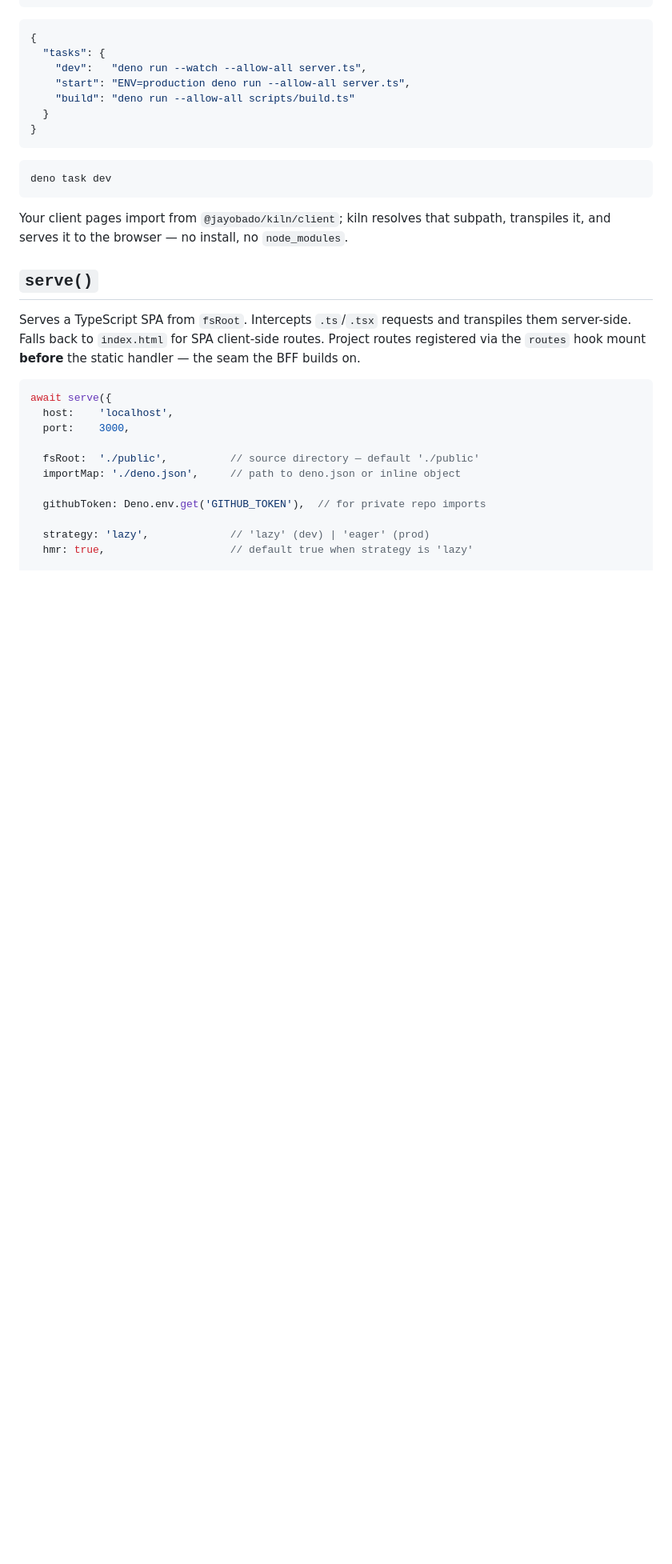
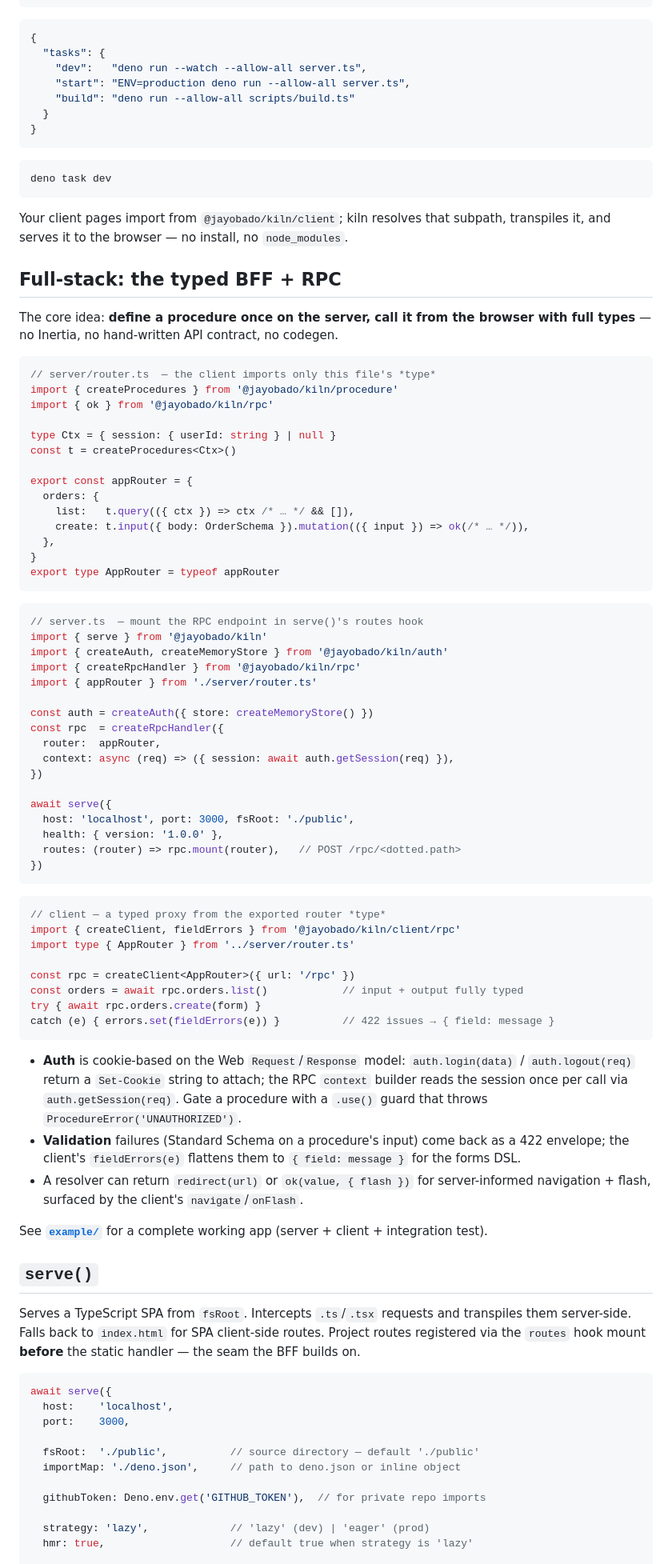
Before and after one commit to jayobado/kiln, a Markdown page: README.md, the part around one of its changes. Shown at 80% size. Drawn GitHub-style; blank space fills up the shorter version.

````diff
--- a/README.md
+++ b/README.md
@@ -95,6 +115,64 @@ deno task dev
 
 Your client pages import from `@jayobado/kiln/client`; kiln resolves that subpath, transpiles it, and serves it to the browser — no install, no `node_modules`.
 
+## Full-stack: the typed BFF + RPC
+
+The core idea: **define a procedure once on the server, call it from the browser with full types** — no Inertia, no hand-written API contract, no codegen.
+
+```ts
+// server/router.ts  — the client imports only this file's *type*
+import { createProcedures } from '@jayobado/kiln/procedure'
+import { ok } from '@jayobado/kiln/rpc'
+
+type Ctx = { session: { userId: string } | null }
+const t = createProcedures<Ctx>()
+
+export const appRouter = {
+  orders: {
+    list:   t.query(({ ctx }) => ctx /* … */ && []),
+    create: t.input({ body: OrderSchema }).mutation(({ input }) => ok(/* … */)),
+  },
+}
+export type AppRouter = typeof appRouter
+```
+
+```ts
+// server.ts  — mount the RPC endpoint in serve()'s routes hook
+import { serve } from '@jayobado/kiln'
+import { createAuth, createMemoryStore } from '@jayobado/kiln/auth'
+import { createRpcHandler } from '@jayobado/kiln/rpc'
+import { appRouter } from './server/router.ts'
+
+const auth = createAuth({ store: createMemoryStore() })
+const rpc  = createRpcHandler({
+  router:  appRouter,
+  context: async (req) => ({ session: await auth.getSession(req) }),
+})
+
+await serve({
+  host: 'localhost', port: 3000, fsRoot: './public',
+  health: { version: '1.0.0' },
+  routes: (router) => rpc.mount(router),   // POST /rpc/<dotted.path>
+})
+```
+
+```ts
+// client — a typed proxy from the exported router *type*
+import { createClient, fieldErrors } from '@jayobado/kiln/client/rpc'
+import type { AppRouter } from '../server/router.ts'
+
+const rpc = createClient<AppRouter>({ url: '/rpc' })
+const orders = await rpc.orders.list()            // input + output fully typed
+try { await rpc.orders.create(form) }
+catch (e) { errors.set(fieldErrors(e)) }          // 422 issues → { field: message }
+```
+
+- **Auth** is cookie-based on the Web `Request`/`Response` model: `auth.login(data)` / `auth.logout(req)` return a `Set-Cookie` string to attach; the RPC `context` builder reads the session once per call via `auth.getSession(req)`. Gate a procedure with a `.use()` guard that throws `ProcedureError('UNAUTHORIZED')`.
+- **Validation** failures (Standard Schema on a procedure's input) come back as a 422 envelope; the client's `fieldErrors(e)` flattens them to `{ field: message }` for the forms DSL.
+- A resolver can return `redirect(url)` or `ok(value, { flash })` for server-informed navigation + flash, surfaced by the client's `navigate`/`onFlash`.
+
+See **[`example/`](example/)** for a complete working app (server + client + integration test).
+
 ## `serve()`
 
 Serves a TypeScript SPA from `fsRoot`. Intercepts `.ts`/`.tsx` requests and transpiles them server-side. Falls back to `index.html` for SPA client-side routes. Project routes registered via the `routes` hook mount **before** the static handler — the seam the BFF builds on.
````
Also changed, not shown: other parts of README.md (+33 -8 lines).
